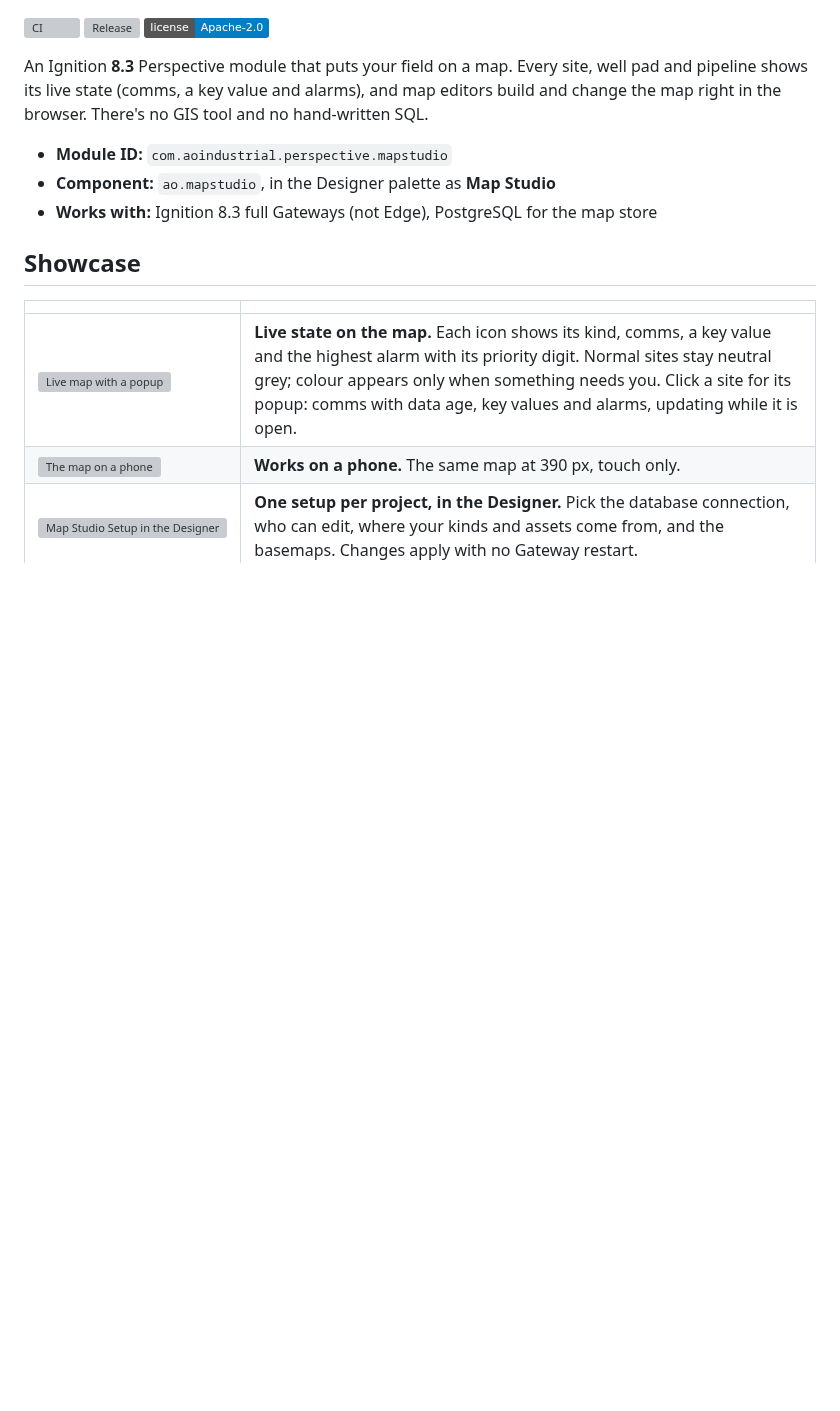
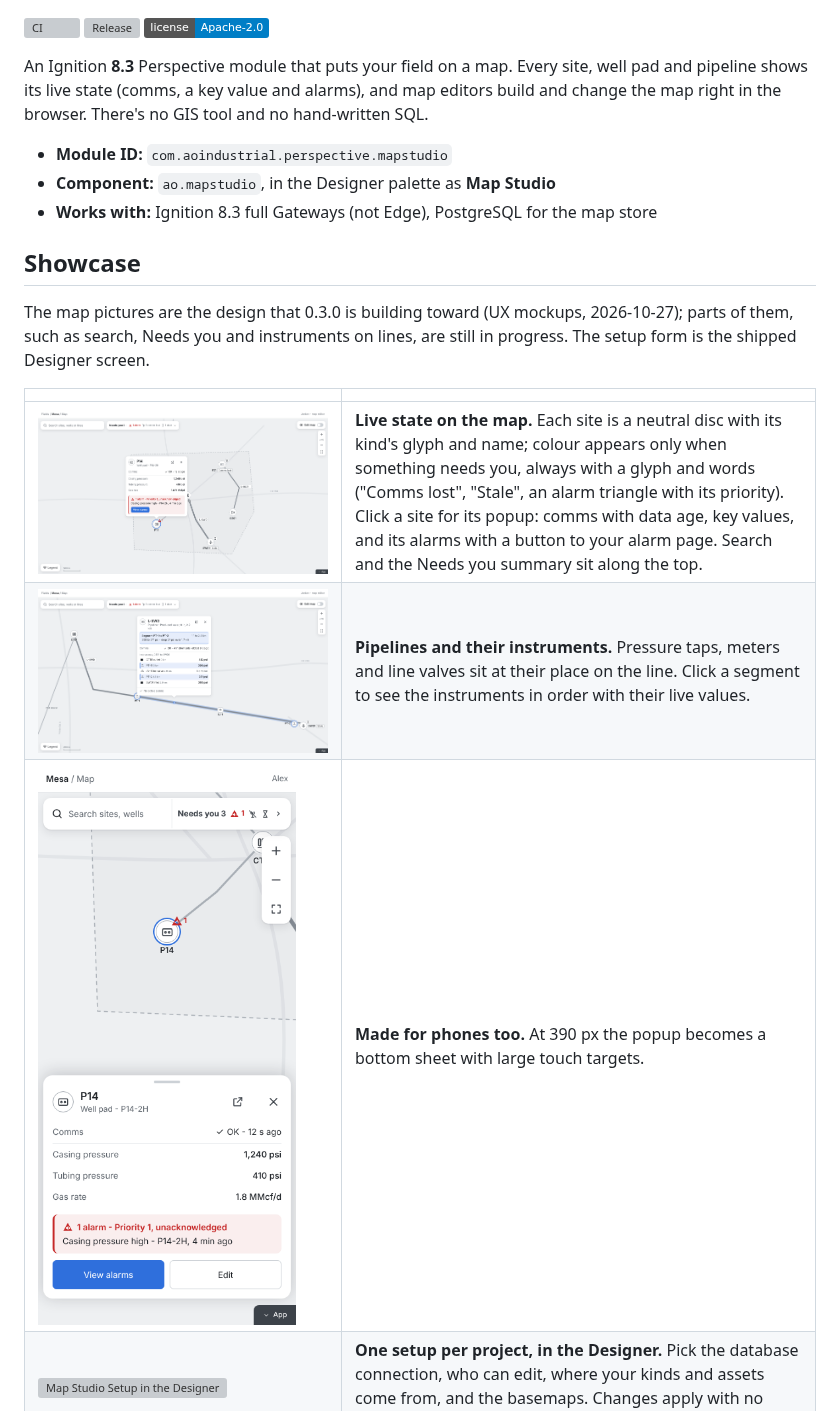
Before and after one commit to aott33/perspective-map-studio, a Markdown page: README.md, the part around one of its changes. GitHub-like rendering; pictures changed too: docs/images/showcase/line-instruments.png (added), docs/images/showcase/map-popup-desktop.png (added), docs/images/showcase/phone-sheet.png (added); badges without logos; blank space fills up the shorter version; grey boxes are pictures that could not be loaded.

Commit message:
README showcase: the UX mockups in place of the dev-page screenshots (owner, 2026-10-28)
Co-Authored-By: Claude Opus 5.5 <noreply@anthropic.com>
Claude-Session: https://claude.ai/code/session_01F9eVq2cpkcDNszUXqy4YfF

```diff
--- a/README.md
+++ b/README.md
@@ -12,8 +12,11 @@ An Ignition **8.3** Perspective module that puts your field on a map. Every site
 
 ## Showcase
 
+The map pictures are the design that 0.3.0 is building toward (UX mockups, 2026-10-27); parts of them, such as search, Needs you and instruments on lines, are still in progress. The setup form is the shipped Designer screen.
+
 | | |
 |---|---|
-| ![Live map with a popup](docs/screenshots/mapstudio-live-1440.png) | **Live state on the map.** Each icon shows its kind, comms, a key value and the highest alarm with its priority digit. Normal sites stay neutral grey; colour appears only when something needs you. Click a site for its popup: comms with data age, key values and alarms, updating while it is open. |
-| ![The map on a phone](docs/screenshots/mapstudio-live-390.png) | **Works on a phone.** The same map at 390 px, touch only. |
+| ![The map with a site's popup](docs/images/showcase/map-popup-desktop.png) | **Live state on the map.** Each site is a neutral disc with its kind's glyph and name; colour appears only when something needs you, always with a glyph and words ("Comms lost", "Stale", an alarm triangle with its priority). Click a site for its popup: comms with data age, key values, and its alarms with a button to your alarm page. Search and the Needs you summary sit along the top. |
+| ![A pipeline with its instruments](docs/images/showcase/line-instruments.png) | **Pipelines and their instruments.** Pressure taps, meters and line valves sit at their place on the line. Click a segment to see the instruments in order with their live values. |
+| ![The map on a phone](docs/images/showcase/phone-sheet.png) | **Made for phones too.** At 390 px the popup becomes a bottom sheet with large touch targets. |
 | ![Map Studio Setup in the Designer](docs/screenshots/setup-editor-normal.png) | **One setup per project, in the Designer.** Pick the database connection, who can edit, where your kinds and assets come from, and the basemaps. Changes apply with no Gateway restart. |
```
Also changed, not shown: other parts of README.md (+0 -1 lines).
